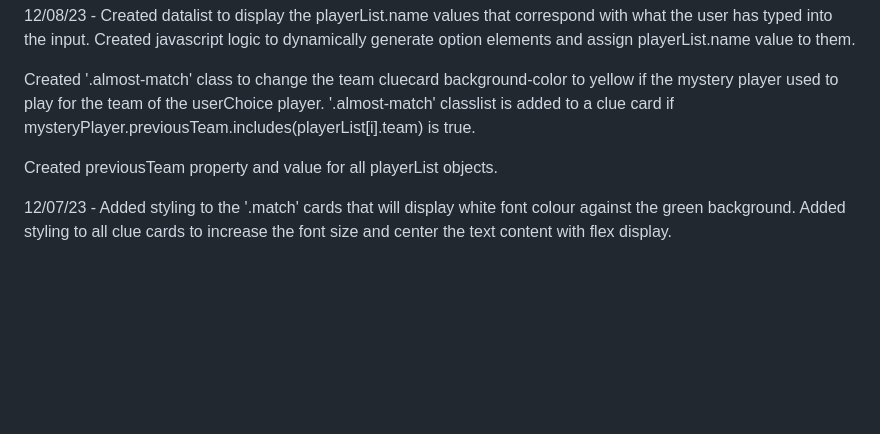
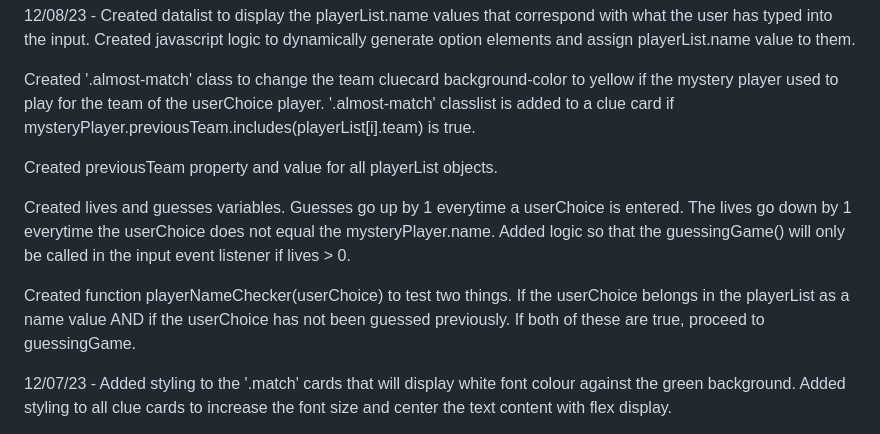
Before and after one commit to tommysrepos/Hasenhuttl, a Markdown page: README.md, the part around the change. Drawn GitHub-style; blank space fills up the shorter version.

Commit message:
Add new entry to changelog for dec 08/23

```diff
--- a/README.md
+++ b/README.md
@@ -8,6 +8,10 @@ Changelog (MM/DD/YY):
 Created '.almost-match' class to change the team cluecard background-color to yellow if the mystery player used to play for the team of the userChoice player. '.almost-match' classlist is added to a clue card if mysteryPlayer.previousTeam.includes(playerList[i].team) is true.
 
 Created previousTeam property and value for all playerList objects.
+
+Created lives and guesses variables. Guesses go up by 1 everytime a userChoice is entered. The lives go down by 1 everytime the userChoice does not equal the mysteryPlayer.name. Added logic so that the guessingGame() will only be called in the input event listener if lives > 0.
+
+Created function playerNameChecker(userChoice) to test two things. If the userChoice belongs in the playerList as a name value AND if the userChoice has not been guessed previously. If both of these are true, proceed to guessingGame.
 
 12/07/23 - Added styling to the '.match' cards that will display white font colour against the green background. Added styling to all clue cards to increase the font size and center the text content with flex display.
 
```
